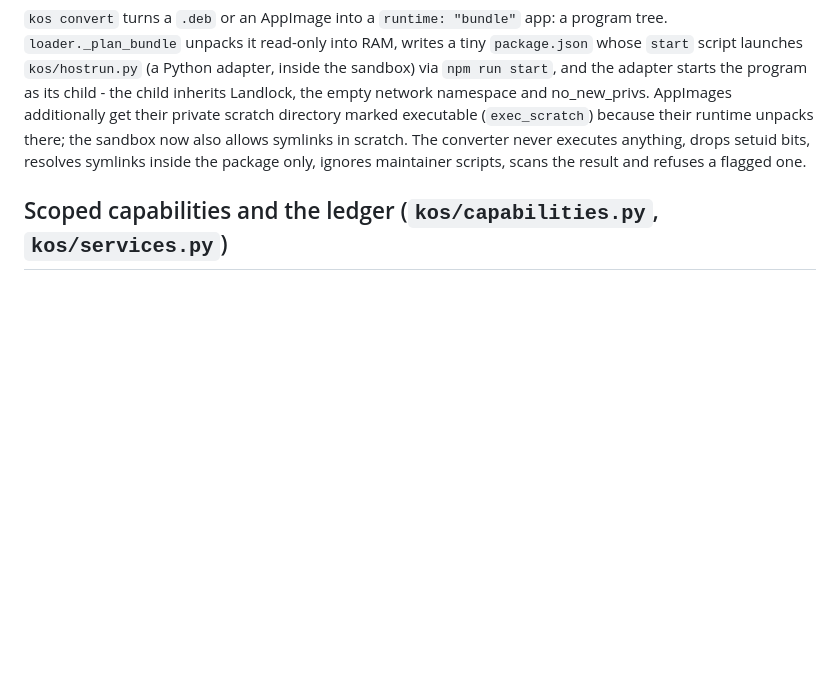
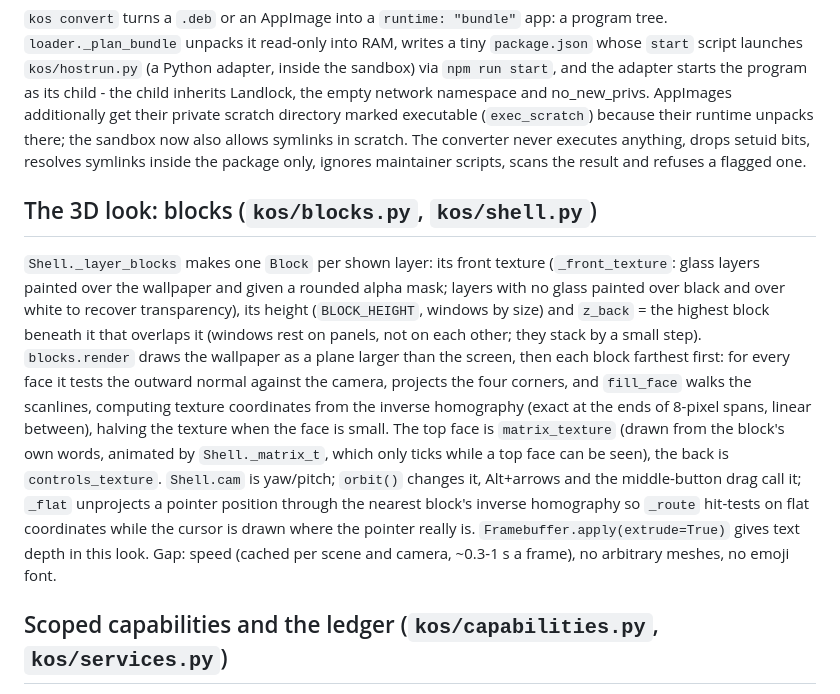
Before and after one commit to zach909/kernal-os, a Markdown page: docs/ARCHITECTURE.md, the part around the change. Drawn GitHub-style; blank space fills up the shorter version.

```diff
--- a/docs/ARCHITECTURE.md
+++ b/docs/ARCHITECTURE.md
@@ -125,6 +125,18 @@ The 3D tilt shears that frame (rows and 16 px strips). Gap: no per-pixel perspec
 its child - the child inherits Landlock, the empty network namespace and no_new_privs. AppImages additionally get their private scratch directory marked
 executable (`exec_scratch`) because their runtime unpacks there; the sandbox now also allows symlinks in scratch. The converter never executes anything,
 drops setuid bits, resolves symlinks inside the package only, ignores maintainer scripts, scans the result and refuses a flagged one.
+
+## The 3D look: blocks (`kos/blocks.py`, `kos/shell.py`)
+`Shell._layer_blocks` makes one `Block` per shown layer: its front texture (`_front_texture`: glass layers painted over the wallpaper and given a
+rounded alpha mask; layers with no glass painted over black and over white to recover transparency), its height (`BLOCK_HEIGHT`, windows by size) and
+`z_back` = the highest block beneath it that overlaps it (windows rest on panels, not on each other; they stack by a small step). `blocks.render` draws
+the wallpaper as a plane larger than the screen, then each block farthest first: for every face it tests the outward normal against the camera,
+projects the four corners, and `fill_face` walks the scanlines, computing texture coordinates from the inverse homography (exact at the ends of 8-pixel
+spans, linear between), halving the texture when the face is small. The top face is `matrix_texture` (drawn from the block's own words, animated by
+`Shell._matrix_t`, which only ticks while a top face can be seen), the back is `controls_texture`. `Shell.cam` is yaw/pitch; `orbit()` changes it, Alt+arrows
+and the middle-button drag call it; `_flat` unprojects a pointer position through the nearest block's inverse homography so `_route` hit-tests on flat
+coordinates while the cursor is drawn where the pointer really is. `Framebuffer.apply(extrude=True)` gives text depth in this look. Gap: speed
+(cached per scene and camera, ~0.3-1 s a frame), no arbitrary meshes, no emoji font.
 
 ## Scoped capabilities and the ledger (`kos/capabilities.py`, `kos/services.py`)
 `capabilities.ACTION_SCOPE` maps every OS request to one scope; a manifest holds `system:<scope>` permissions (`Manifest.scopes`; the bare `system` is
```
Also changed, not shown: README.md (+10 -2 lines).
